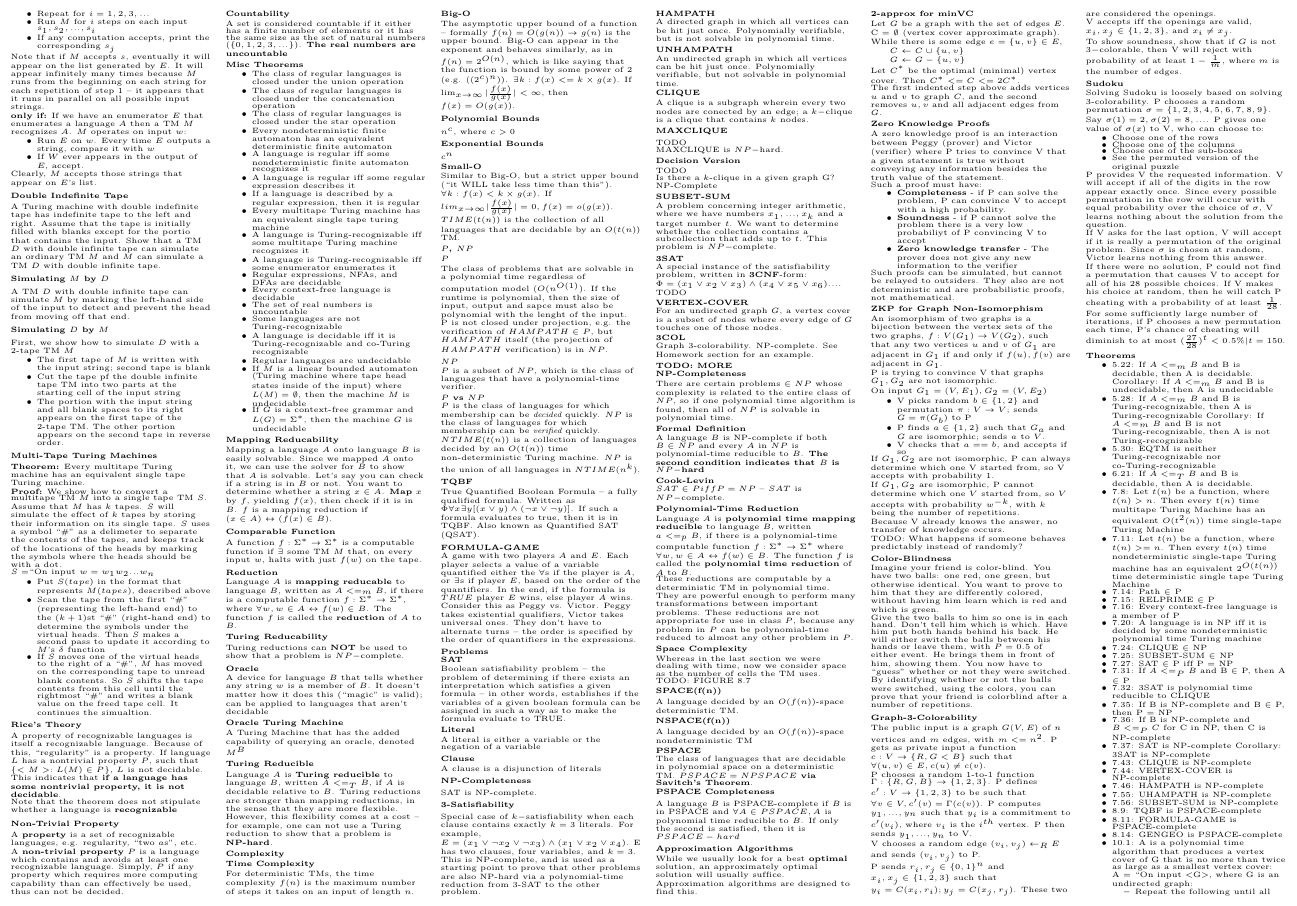
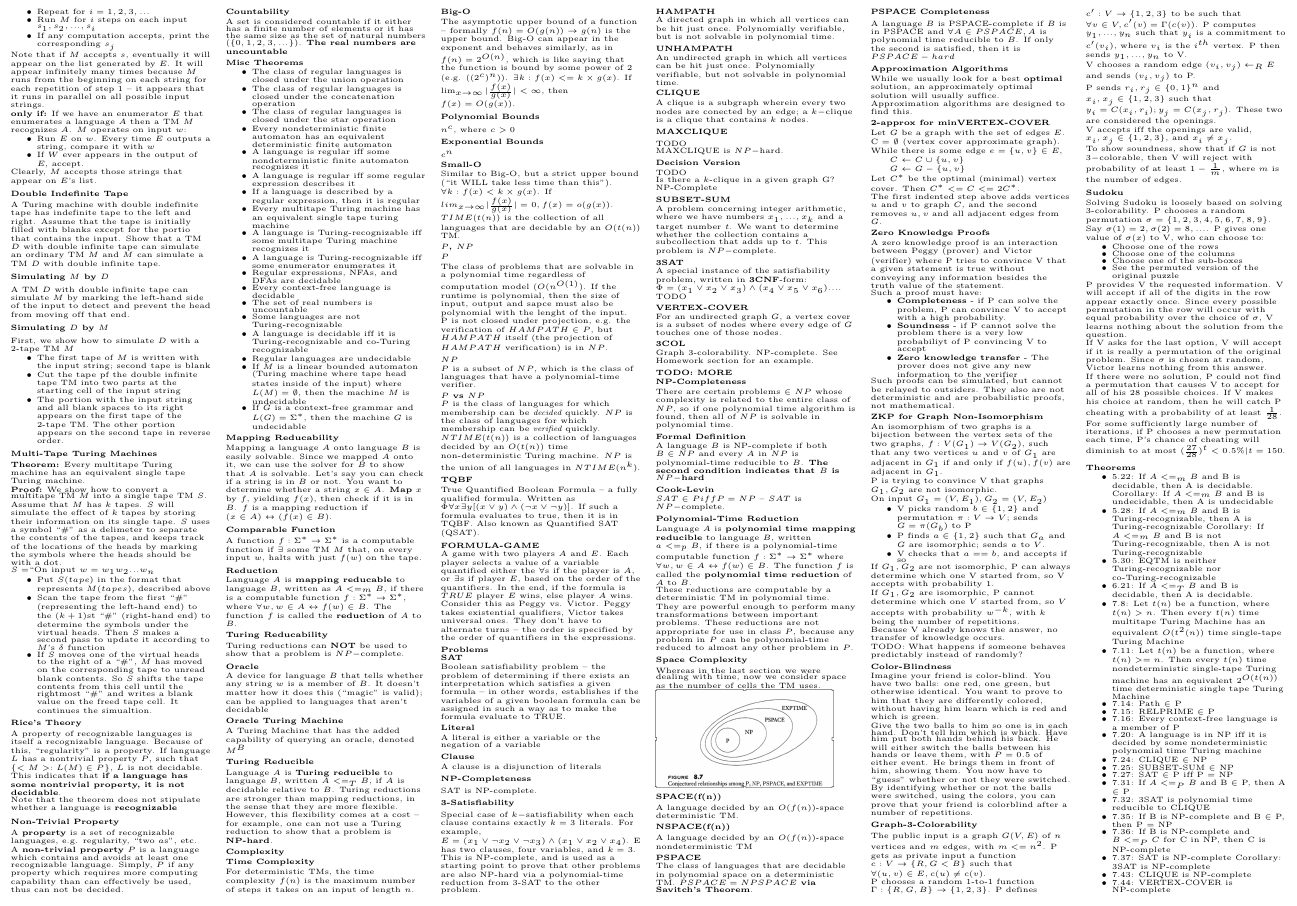
Before and after one commit to Jberlinsky/EECS376CheatSheet, a LaTeX document (SinglePage.tex): part of page 2 of 3, cut so that both start at the same text. Compiled offline with pdfLaTeX.

Commit message:
Add space complexity diagram

```diff
--- a/SinglePage.tex
+++ b/SinglePage.tex
@@ -636,7 +636,7 @@ T\kern-.1667em\lower.7ex\hbox{E}\kern-.125emX}}
   \section{Space Complexity}
   Whereas in the last section we were dealing with time, now we consider space as the number of cells the TM uses.
 
-  TODO: FIGURE 8.7
+    \includegraphics[scale=0.25]{fig8_7.png}
 
   \subsection{SPACE(f(n))}
   A language decided by an $O(f(n))$-space deterministic TM.
@@ -653,7 +653,7 @@ T\kern-.1667em\lower.7ex\hbox{E}\kern-.125emX}}
   \section{Approximation Algorithms}
   While we usually look for a best {\bf optimal} solution, an approximately optimal solution will usually suffice. Approximation algorithms are designed to find this.
 
-  \subsection{2-approx for minVC}
+  \subsection{2-approx for minVERTEX-COVER}
   Let $G$ be a graph with the set of edges $E$.
 
   C = $\emptyset$ (vertex cover approximate graph).
```
Also changed, not shown: fig8_7.png (added).
